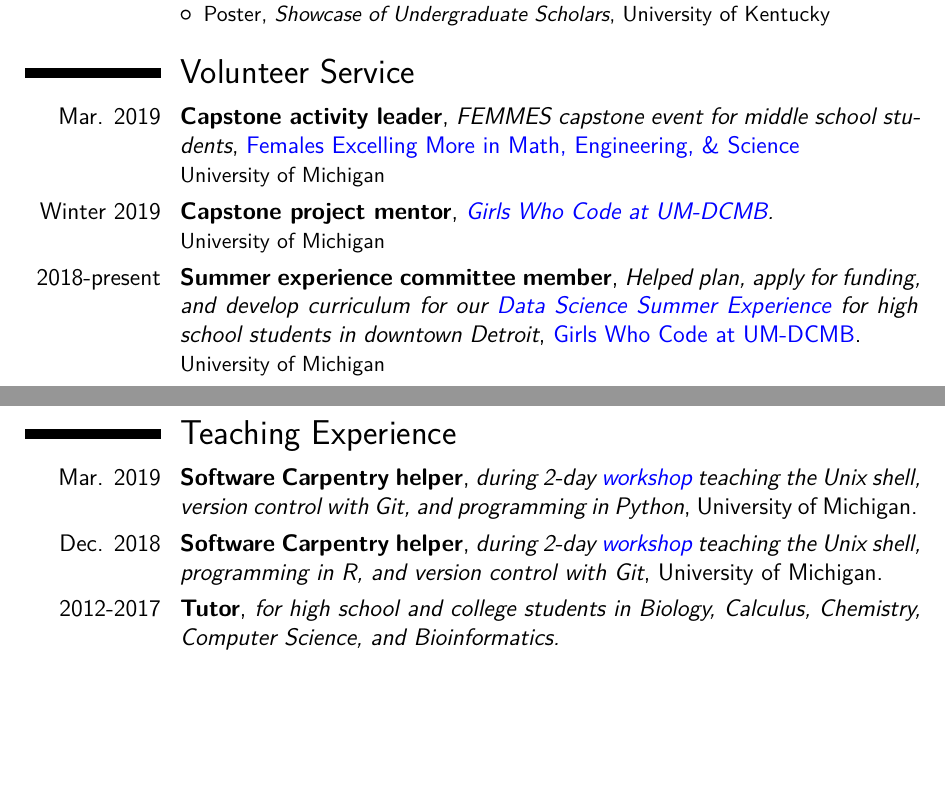
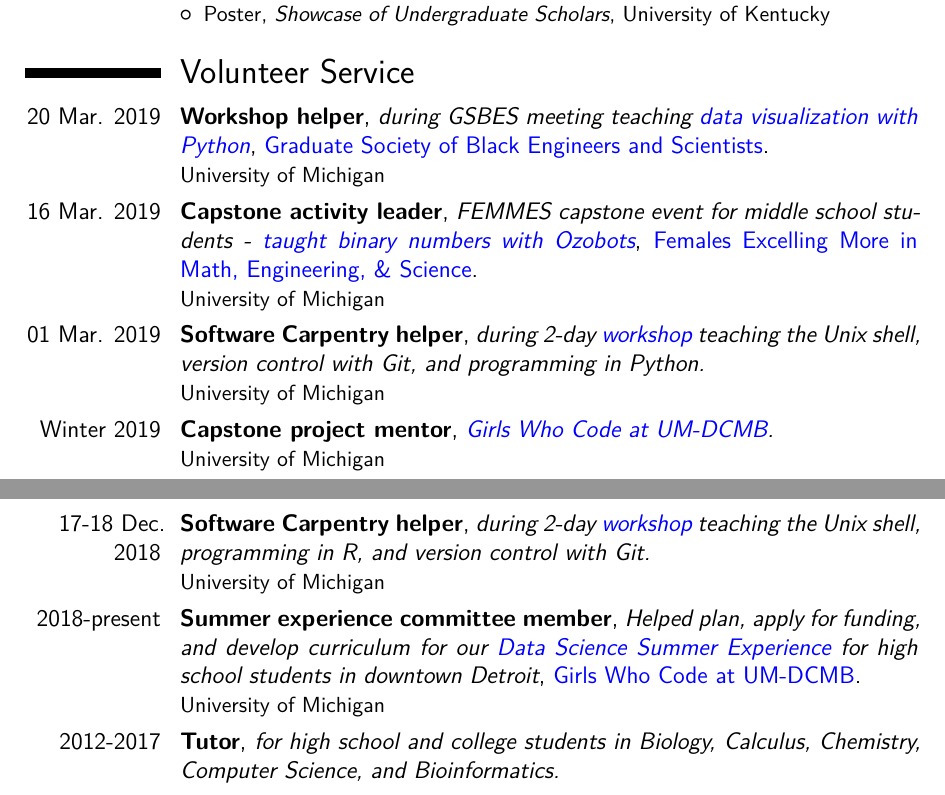
Before and after one commit to kelly-sovacool/latex-cv, a LaTeX CV (cv_science_KLS.tex): two parts of pages 2 and 3 of 3, joined at a grey line, cut so that both start at the same text, the shorter picture padded with empty space. The pictures show the PDF file cv_science_KLS.pdf that the author committed with the source.

Commit message:
Add GSBES meeting

```diff
--- a/cv_science_KLS.tex
+++ b/cv_science_KLS.tex
@@ -151,13 +151,15 @@
 
 \section{Volunteer Service}
 
-\cventry{Mar. 2019}{Capstone activity leader}{FEMMES capstone event for middle school students}{\href{https://www.femmes.studentorgs.umich.edu/}{Females Excelling More in Math, Engineering, \& Science}}{}{University of Michigan}
+\cventry{20 Mar. 2019}{Workshop helper}{during GSBES meeting teaching \href{https://github.com/GWC-DCMB/codeDemos}{data visualization with Python}}{\href{https://maizepages.umich.edu/organization/gsbes}{Graduate Society of Black Engineers and Scientists}.}{}{University of Michigan}
 
-\cventry{Mar. 2019}{Software Carpentry helper}{during 2-day \href{https://umswc.github.io/2019-02-28-umich/}{workshop} teaching the Unix shell, version control with Git, and programming in Python}{University of Michigan.}{}{}
+\cventry{16 Mar. 2019}{Capstone activity leader}{FEMMES capstone event for middle school students - \href{https://github.com/GWC-DCMB/ozobotLessons}{taught binary numbers with Ozobots}}{\href{https://www.femmes.studentorgs.umich.edu/}{Females Excelling More in Math, Engineering, \& Science}.}{}{University of Michigan}
+
+\cventry{01 Mar. 2019}{Software Carpentry helper}{during 2-day \href{https://umswc.github.io/2019-02-28-umich/}{workshop} teaching the Unix shell, version control with Git, and programming in Python.}{}{}{University of Michigan}
 
 \cventry{Winter 2019}{Capstone project mentor}{\href{http://umich.edu/~girlswc/}{Girls Who Code at UM-DCMB}.}{}{}{University of Michigan}
 
-\cventry{Dec. 2018}{Software Carpentry helper}{during 2-day \href{https://umswc.github.io/2018-12-17-umich/}{workshop} teaching the Unix shell, programming in R, and version control with Git}{University of Michigan.}{}{}
+\cventry{17-18 Dec. 2018}{Software Carpentry helper}{during 2-day \href{https://umswc.github.io/2018-12-17-umich/}{workshop} teaching the Unix shell, programming in R, and version control with Git.}{}{}{University of Michigan}
 
 \cventry{2018-present}{Summer experience committee member}{Helped plan, apply for funding, and develop curriculum for our \href{http://umich.edu/~girlswc/summer.html}{Data Science Summer Experience} for high school students in downtown Detroit}{\href{http://umich.edu/~girlswc/}{Girls Who Code at UM-DCMB}.}{}{University of Michigan}
 
```
Also changed, not shown: cv_science_KLS.pdf.
